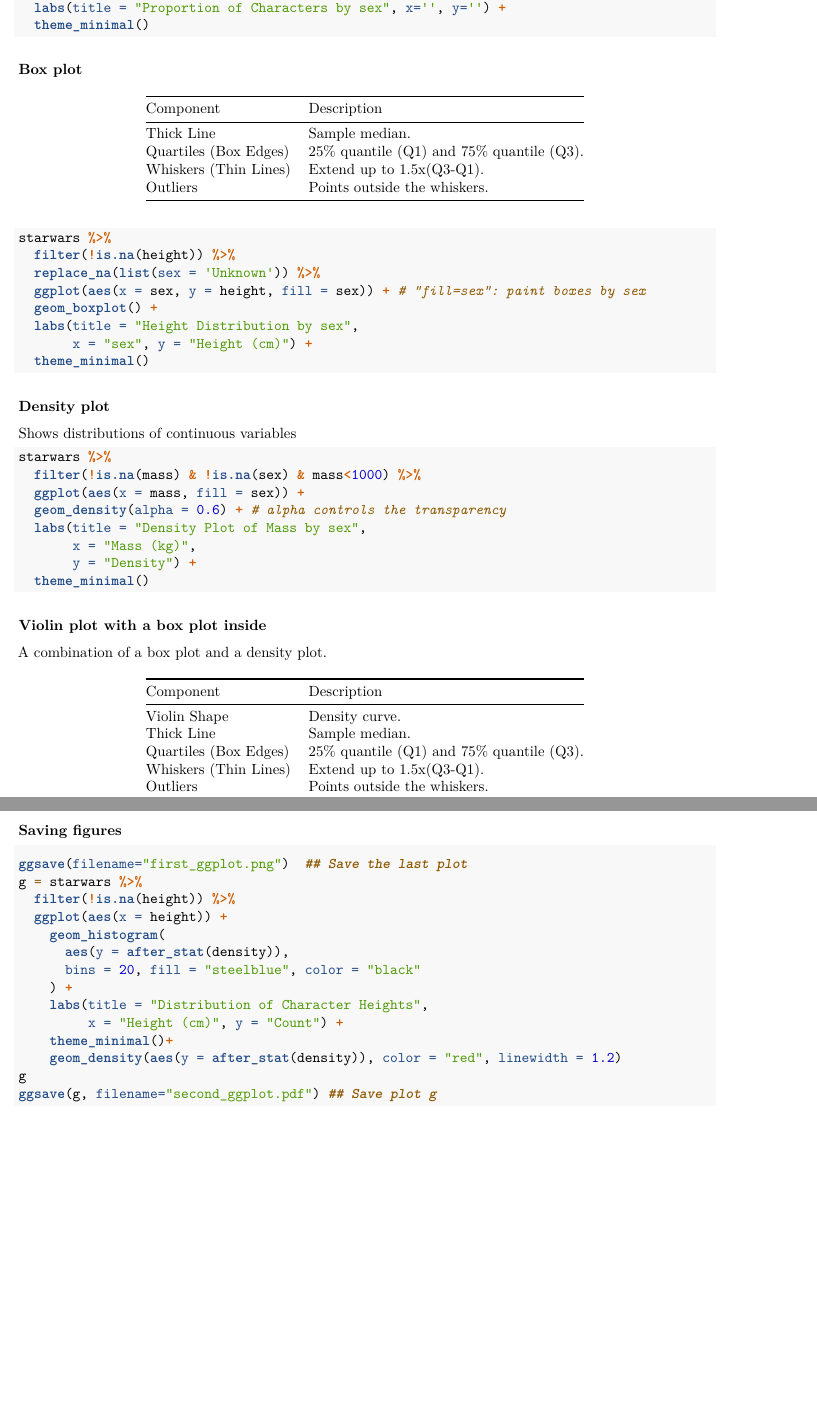
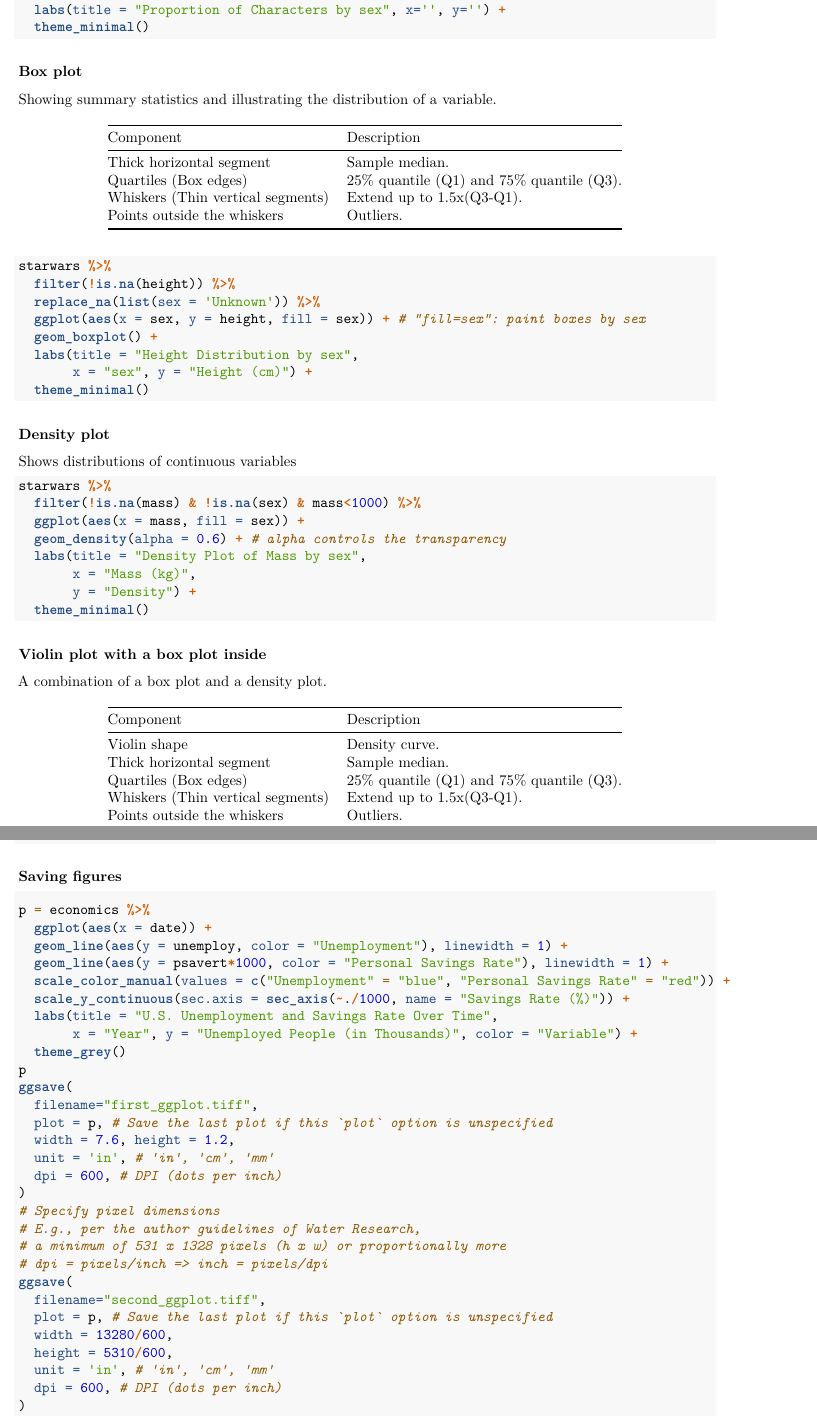
Before and after one commit to ZhiyangGeeZhou/ZhiyangGeeZhou.github.io, an R Markdown document (attach/UWM/UWM_PH718_2025Spring_Part04.Rmd): two parts of pages 18 and 22 of 22, joined at a grey line, cut so that both start at the same text, the shorter picture padded with empty space. Rendered offline with R 4.5, knitr and Pandoc, then LaTeX, with nearby package versions.

Commit message:
Update UWM_PH718_2025Spring_Part04.Rmd

````diff
--- a/attach/UWM/UWM_PH718_2025Spring_Part04.Rmd
+++ b/attach/UWM/UWM_PH718_2025Spring_Part04.Rmd
@@ -1090,12 +1090,14 @@ starwars %>%
 
 ### Box plot
 
+Showing summary statistics and illustrating the distribution of a variable.
+
 | Component | Description |
 |---|---|
-| Thick Line | Sample median. |
-| Quartiles (Box Edges)| 25% quantile (Q1) and 75% quantile (Q3). |
-| Whiskers (Thin Lines) | Extend up to 1.5x(Q3-Q1). |
-| Outliers | Points outside the whiskers. |
+| Thick horizontal segment | Sample median. |
+| Quartiles (Box edges)| 25% quantile (Q1) and 75% quantile (Q3). |
+| Whiskers (Thin vertical segments) | Extend up to 1.5x(Q3-Q1). |
+| Points outside the whiskers | Outliers. |
 
 ```{r, eval = F}
 starwars %>%
@@ -1129,11 +1131,11 @@ A combination of a box plot and a density plot.
 
 | Component | Description |
 |---|---|
-| Violin Shape | Density curve. |
-| Thick Line | Sample median. |
-| Quartiles (Box Edges)| 25% quantile (Q1) and 75% quantile (Q3). |
-| Whiskers (Thin Lines) | Extend up to 1.5x(Q3-Q1). |
-| Outliers | Points outside the whiskers. |
+| Violin shape | Density curve. |
+| Thick horizontal segment | Sample median. |
+| Quartiles (Box edges)| 25% quantile (Q1) and 75% quantile (Q3). |
+| Whiskers (Thin vertical segments) | Extend up to 1.5x(Q3-Q1). |
+| Points outside the whiskers | Outliers. |
 
 ```{r, eval = F}
 starwars %>%
@@ -1268,11 +1271,11 @@ reflecting the covariation between categorical variables.
 ```{r, eval = F}
 diamonds |> # A dataset containing the prices and other attributes of almost 54,000 diamonds
   ggplot(aes(x = cut, y = color)) +
-  geom_count(color = "green") +
+  geom_count(color = "white") +
   labs(x = "Cut",
        y = "Color",
        size = "Count") +
-  theme_minimal()
+  theme_grey()
 ```
 
 ### Line plot
@@ -1333,18 +1336,33 @@ economics %>%
 ### Saving figures
 
 ```{r, eval = F}
-ggsave(filename="first_ggplot.png")  ## Save the last plot
-g = starwars %>%
-  filter(!is.na(height)) %>%
-  ggplot(aes(x = height)) +
-    geom_histogram(
-      aes(y = after_stat(density)),
-      bins = 20, fill = "steelblue", color = "black"
-    ) +
-    labs(title = "Distribution of Character Heights",
-         x = "Height (cm)", y = "Count") +
-    theme_minimal()+
-    geom_density(aes(y = after_stat(density)), color = "red", linewidth = 1.2)
-g
-ggsave(g, filename="second_ggplot.pdf") ## Save plot g
+p = economics %>%
+  ggplot(aes(x = date)) +
+  geom_line(aes(y = unemploy, color = "Unemployment"), linewidth = 1) +
+  geom_line(aes(y = psavert*1000, color = "Personal Savings Rate"), linewidth = 1) +
+  scale_color_manual(values = c("Unemployment" = "blue", "Personal Savings Rate" = "red")) +
+  scale_y_continuous(sec.axis = sec_axis(~./1000, name = "Savings Rate (%)")) +
+  labs(title = "U.S. Unemployment and Savings Rate Over Time",
+       x = "Year", y = "Unemployed People (in Thousands)", color = "Variable") +
+  theme_grey()
+p
+ggsave(
+  filename="first_ggplot.tiff",
+  plot = p, # Save the last plot if this `plot` option is unspecified
+  width = 7.6, height = 1.2,
+  unit = 'in', # 'in', 'cm', 'mm'
+  dpi = 600, # DPI (dots per inch)
+)
+# Specify pixel dimensions
+# E.g., per the author guidelines of Water Research,
+# a minimum of 531 x 1328 pixels (h x w) or proportionally more
+# dpi = pixels/inch => inch = pixels/dpi
+ggsave(
+  filename="second_ggplot.tiff",
+  plot = p, # Save the last plot if this `plot` option is unspecified
+  width = 13280/600,
+  height = 5310/600,
+  unit = 'in', # 'in', 'cm', 'mm'
+  dpi = 600, # DPI (dots per inch)
+)
 ```
````
Also changed, not shown: attach/UWM/UWM_PH718_2025Spring_Part04.Rmd (5 more changed lines).
